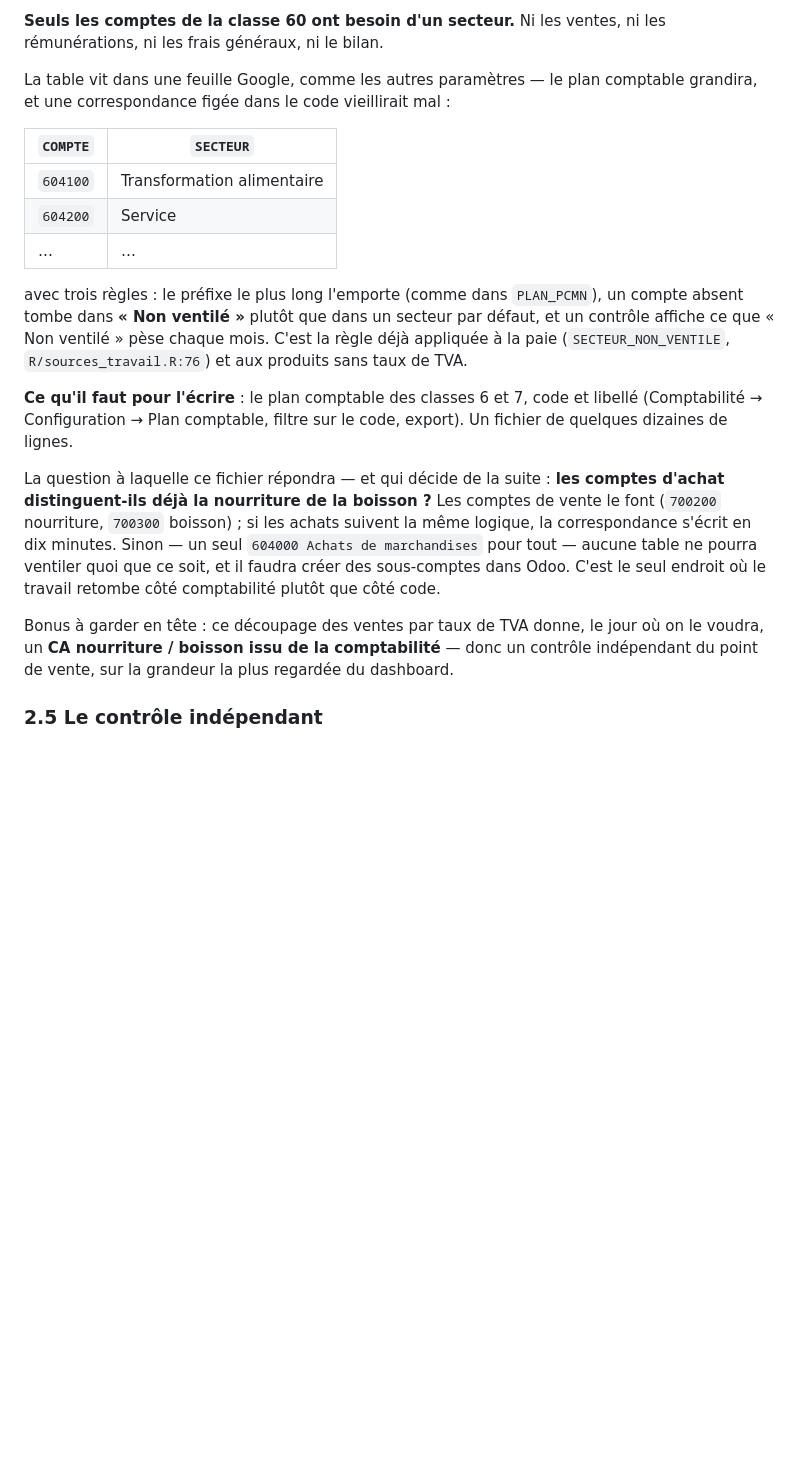
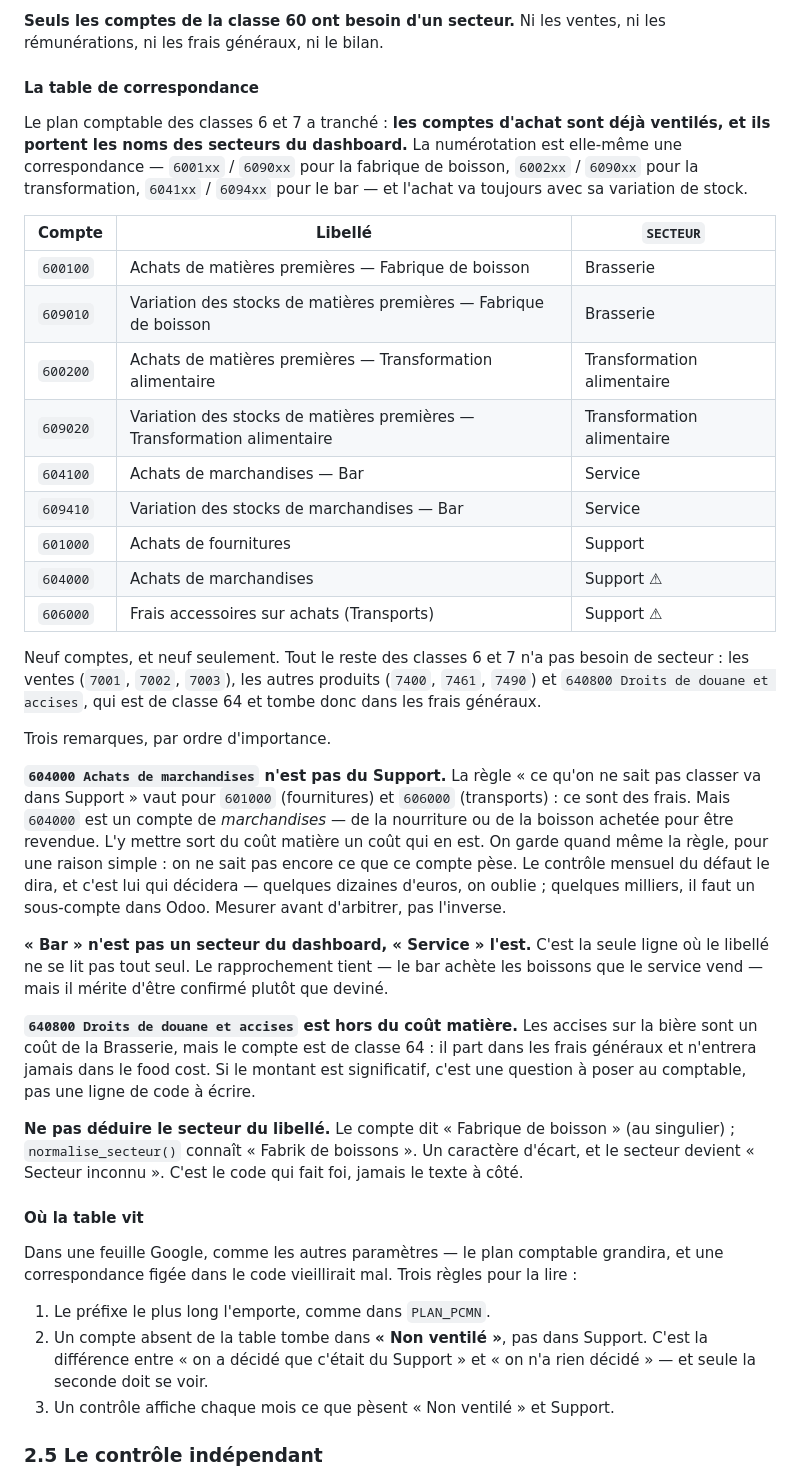
Before and after one commit to tdelc/Mazette-Public, a Markdown page: docs/odoo.md, the part around one of its changes. GitHub-like rendering; blank space fills up the shorter version.

Commit message:
Odoo : la table compte -> secteur, et un biais du 6 % au passage
Le plan comptable des classes 6 et 7 tranche la question laissée ouverte : les
comptes d'achat sont déjà ventilés et portent les noms des secteurs du
dashboard. La numérotation est elle-même une correspondance, et l'achat va
toujours avec sa variation de stock. Neuf comptes ont besoin d'un secteur, et
neuf seulement.

Trois réserves sur la règle « ce qu'on ne sait pas classer va dans Support ».
Elle vaut pour les fournitures et les frais de transport, qui sont des frais.
Elle ne vaut pas pour 604000 Achats de marchandises, qui est de la nourriture
ou de la boisson revendue : l'y mettre sort du coût matière un coût qui en est.
On garde quand même la règle, parce qu'on ne sait pas ce que ce compte pèse —
le contrôle mensuel du défaut le dira, et c'est lui qui décidera. 640800 Droits
de douane et accises, lui, est de classe 64 : les accises sur la bière
n'entreront jamais dans le food cost de la Brasserie, et c'est une question
pour le comptable.

Enfin un effet de bord sans rapport avec Odoo. Le plan découpe les ventes en
trois taux, dont un 6 % qui mêle nourriture et boisson à emporter. Le dashboard,
lui, déduit la nature d'une vente d'un if_else binaire sur le seul 12 % : tout
le 6 % est donc compté en Boisson, y compris le pain à emporter, que import.R
force explicitement à ce taux. Trois taux ne tiennent pas dans deux catégories.

Co-Authored-By: Claude Opus 5 <noreply@anthropic.com>
Claude-Session: https://claude.ai/code/session_018yqSrUpQZK18htCbhPxojN

```diff
--- a/docs/odoo.md
+++ b/docs/odoo.md
@@ -195,37 +195,70 @@ de `DB_COUTS_TRAVAIL` (Horeko et paie), pas de la comptabilité.
 **Seuls les comptes de la classe 60 ont besoin d'un secteur.** Ni les ventes, ni
 les rémunérations, ni les frais généraux, ni le bilan.
 
-La table vit dans une feuille Google, comme les autres paramètres — le plan
-comptable grandira, et une correspondance figée dans le code vieillirait mal :
+#### La table de correspondance
 
-| `COMPTE` | `SECTEUR` |
-|---|---|
-| `604100` | Transformation alimentaire |
-| `604200` | Service |
-| … | … |
+Le plan comptable des classes 6 et 7 a tranché : **les comptes d'achat sont déjà
+ventilés, et ils portent les noms des secteurs du dashboard.** La numérotation
+est elle-même une correspondance — `6001xx` / `6090xx` pour la fabrique de
+boisson, `6002xx` / `6090xx` pour la transformation, `6041xx` / `6094xx` pour le
+bar — et l'achat va toujours avec sa variation de stock.
 
-avec trois règles : le préfixe le plus long l'emporte (comme dans `PLAN_PCMN`),
-un compte absent tombe dans **« Non ventilé »** plutôt que dans un secteur par
-défaut, et un contrôle affiche ce que « Non ventilé » pèse chaque mois. C'est la
-règle déjà appliquée à la paie (`SECTEUR_NON_VENTILE`, `R/sources_travail.R:76`)
-et aux produits sans taux de TVA.
+| Compte   | Libellé                                                              | `SECTEUR`                  |
+|----------|----------------------------------------------------------------------|----------------------------|
+| `600100` | Achats de matières premières — Fabrique de boisson                   | Brasserie                  |
+| `609010` | Variation des stocks de matières premières — Fabrique de boisson     | Brasserie                  |
+| `600200` | Achats de matières premières — Transformation alimentaire            | Transformation alimentaire |
+| `609020` | Variation des stocks de matières premières — Transformation alimentaire | Transformation alimentaire |
+| `604100` | Achats de marchandises — Bar                                         | Service                    |
+| `609410` | Variation des stocks de marchandises — Bar                           | Service                    |
+| `601000` | Achats de fournitures                                                | Support                    |
+| `604000` | Achats de marchandises                                               | Support ⚠                  |
+| `606000` | Frais accessoires sur achats (Transports)                            | Support ⚠                  |
 
-**Ce qu'il faut pour l'écrire** : le plan comptable des classes 6 et 7, code et
-libellé (Comptabilité → Configuration → Plan comptable, filtre sur le code,
-export). Un fichier de quelques dizaines de lignes.
+Neuf comptes, et neuf seulement. Tout le reste des classes 6 et 7 n'a pas besoin
+de secteur : les ventes (`7001`, `7002`, `7003`), les autres produits (`7400`,
+`7461`, `7490`) et `640800 Droits de douane et accises`, qui est de classe 64
+et tombe donc dans les frais généraux.
 
-La question à laquelle ce fichier répondra — et qui décide de la suite : **les
-comptes d'achat distinguent-ils déjà la nourriture de la boisson ?** Les comptes
-de vente le font (`700200` nourriture, `700300` boisson) ; si les achats suivent
-la même logique, la correspondance s'écrit en dix minutes. Sinon — un seul
-`604000 Achats de marchandises` pour tout — aucune table ne pourra ventiler quoi
-que ce soit, et il faudra créer des sous-comptes dans Odoo. C'est le seul endroit
-où le travail retombe côté comptabilité plutôt que côté code.
+Trois remarques, par ordre d'importance.
 
-Bonus à garder en tête : ce découpage des ventes par taux de TVA donne, le jour
-où on le voudra, un **CA nourriture / boisson issu de la comptabilité** — donc
-un contrôle indépendant du point de vente, sur la grandeur la plus regardée du
-dashboard.
+**`604000 Achats de marchandises` n'est pas du Support.** La règle « ce qu'on ne
+sait pas classer va dans Support » vaut pour `601000` (fournitures) et `606000`
+(transports) : ce sont des frais. Mais `604000` est un compte de
+*marchandises* — de la nourriture ou de la boisson achetée pour être revendue.
+L'y mettre sort du coût matière un coût qui en est. On garde quand même la règle,
+pour une raison simple : on ne sait pas encore ce que ce compte pèse. Le contrôle
+mensuel du défaut le dira, et c'est lui qui décidera — quelques dizaines d'euros,
+on oublie ; quelques milliers, il faut un sous-compte dans Odoo. Mesurer avant
+d'arbitrer, pas l'inverse.
+
+**« Bar » n'est pas un secteur du dashboard, « Service » l'est.** C'est la seule
+ligne où le libellé ne se lit pas tout seul. Le rapprochement tient — le bar
+achète les boissons que le service vend — mais il mérite d'être confirmé plutôt
+que deviné.
+
+**`640800 Droits de douane et accises` est hors du coût matière.** Les accises
+sur la bière sont un coût de la Brasserie, mais le compte est de classe 64 :
+il part dans les frais généraux et n'entrera jamais dans le food cost. Si le
+montant est significatif, c'est une question à poser au comptable, pas une ligne
+de code à écrire.
+
+**Ne pas déduire le secteur du libellé.** Le compte dit « Fabrique de boisson »
+(au singulier) ; `normalise_secteur()` connaît « Fabrik de boissons ». Un
+caractère d'écart, et le secteur devient « Secteur inconnu ». C'est le code qui
+fait foi, jamais le texte à côté.
+
+#### Où la table vit
+
+Dans une feuille Google, comme les autres paramètres — le plan comptable
+grandira, et une correspondance figée dans le code vieillirait mal. Trois règles
+pour la lire :
+
+1. Le préfixe le plus long l'emporte, comme dans `PLAN_PCMN`.
+2. Un compte absent de la table tombe dans **« Non ventilé »**, pas dans Support.
+   C'est la différence entre « on a décidé que c'était du Support » et « on n'a
+   rien décidé » — et seule la seconde doit se voir.
+3. Un contrôle affiche chaque mois ce que pèsent « Non ventilé » et Support.
 
 ### 2.5 Le contrôle indépendant
 
```
Also changed, not shown: other parts of docs/odoo.md (+34 -1 lines).
